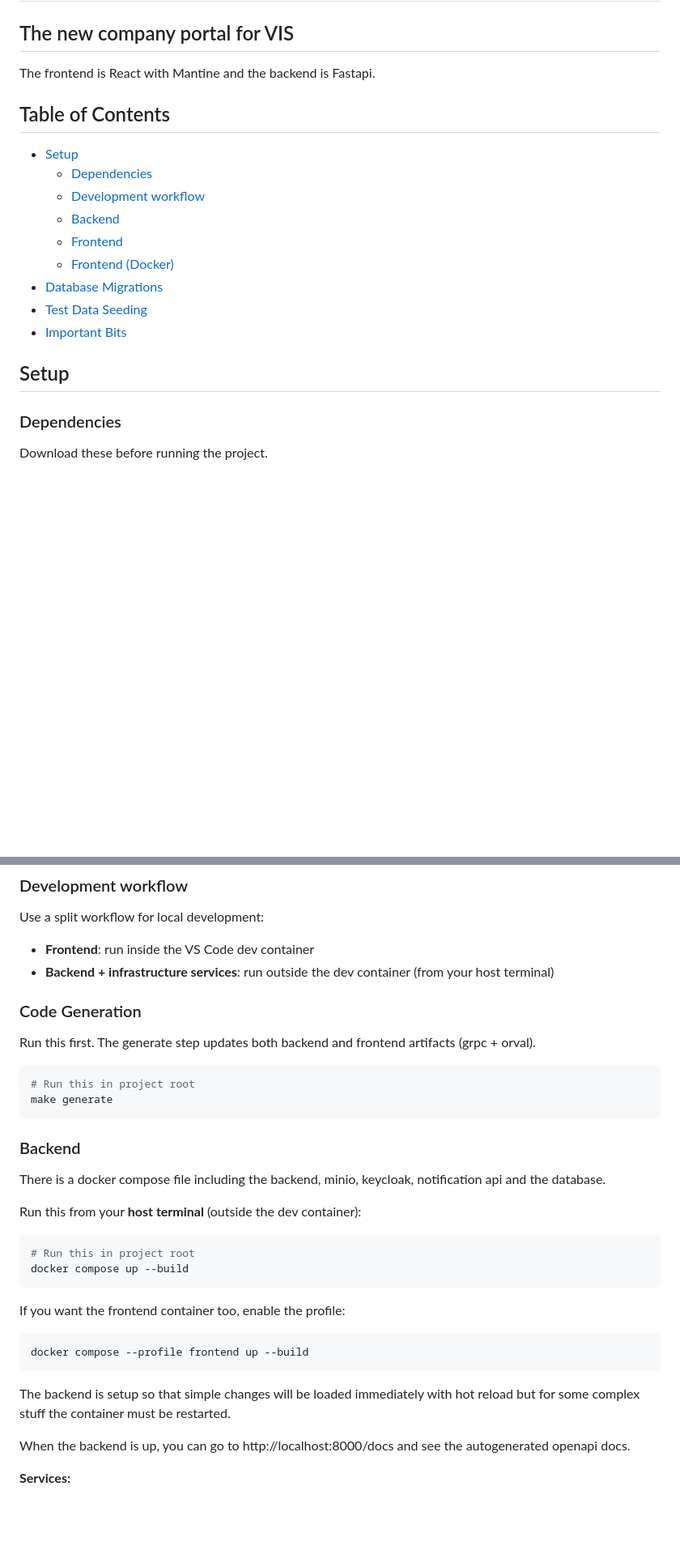
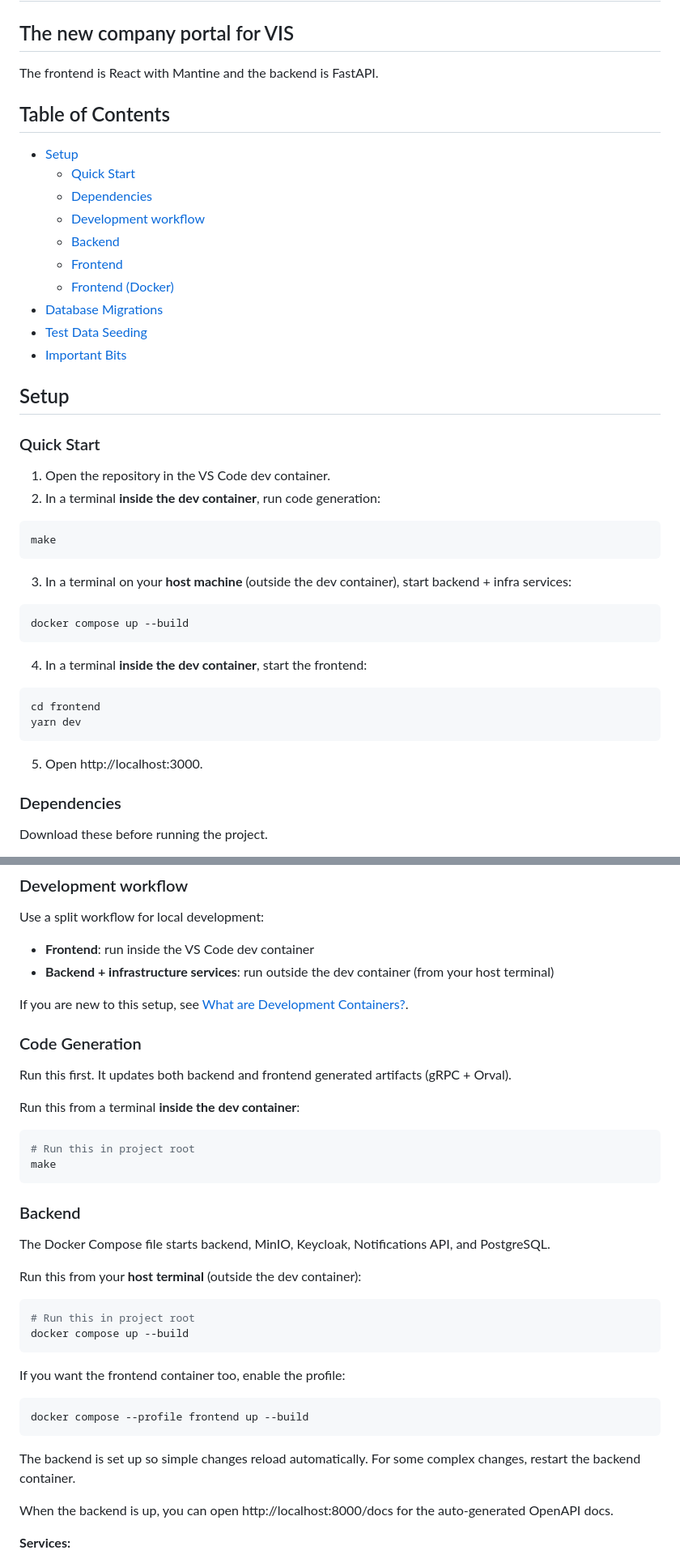
Before and after one commit to VIS-ETH/visit3, a Markdown page: README.md, 2 parts joined by grey strips. Shown at 81% size. Rendered like a GitHub page; blank space fills up the shorter version.

Commit message:
Improve readme

````diff
--- a/README.md
+++ b/README.md
@@ -2,11 +2,12 @@
 
 ## The new company portal for VIS
 
-The frontend is React with Mantine and the backend is Fastapi.
+The frontend is React with Mantine and the backend is FastAPI.
 
 ## Table of Contents
 
 - [Setup](#setup)
+  - [Quick Start](#quick-start)
   - [Dependencies](#dependencies)
   - [Development workflow](#development-workflow)
   - [Backend](#backend)
@@ -17,6 +18,30 @@ The frontend is React with Mantine and the backend is Fastapi.
 - [Important Bits](#important-bits)
 
 ## Setup
+
+### Quick Start
+
+1. Open the repository in the VS Code dev container.
+2. In a terminal **inside the dev container**, run code generation:
+
+```bash
+make
+```
+
+3. In a terminal on your **host machine** (outside the dev container), start backend + infra services:
+
+```bash
+docker compose up --build
+```
+
+4. In a terminal **inside the dev container**, start the frontend:
+
+```bash
+cd frontend
+yarn dev
+```
+
+5. Open http://localhost:3000.
 
 ### Dependencies
 
@@ -33,18 +58,22 @@ Use a split workflow for local development:
 - **Frontend**: run inside the VS Code dev container
 - **Backend + infrastructure services**: run outside the dev container (from your host terminal)
 
+If you are new to this setup, see [What are Development Containers?](https://code.visualstudio.com/docs/devcontainers/containers).
+
 ### Code Generation
 
-Run this first. The generate step updates both backend and frontend artifacts (grpc + orval).
+Run this first. It updates both backend and frontend generated artifacts (gRPC + Orval).
+
+Run this from a terminal **inside the dev container**:
 
 ```bash
 # Run this in project root
-make generate
+make
 ```
 
 ### Backend
 
-There is a docker compose file including the backend, minio, keycloak, notification api and the database.
+The Docker Compose file starts backend, MinIO, Keycloak, Notifications API, and PostgreSQL.
 
 Run this from your **host terminal** (outside the dev container):
 
@@ -59,9 +88,9 @@ If you want the frontend container too, enable the profile:
 docker compose --profile frontend up --build
 ```
 
-The backend is setup so that simple changes will be loaded immediately with hot reload but for some complex stuff the container must be restarted.
+The backend is set up so simple changes reload automatically. For some complex changes, restart the backend container.
 
-When the backend is up, you can go to http://localhost:8000/docs and see the autogenerated openapi docs.
+When the backend is up, you can open http://localhost:8000/docs for the auto-generated OpenAPI docs.
 
 **Services:**
 
````
